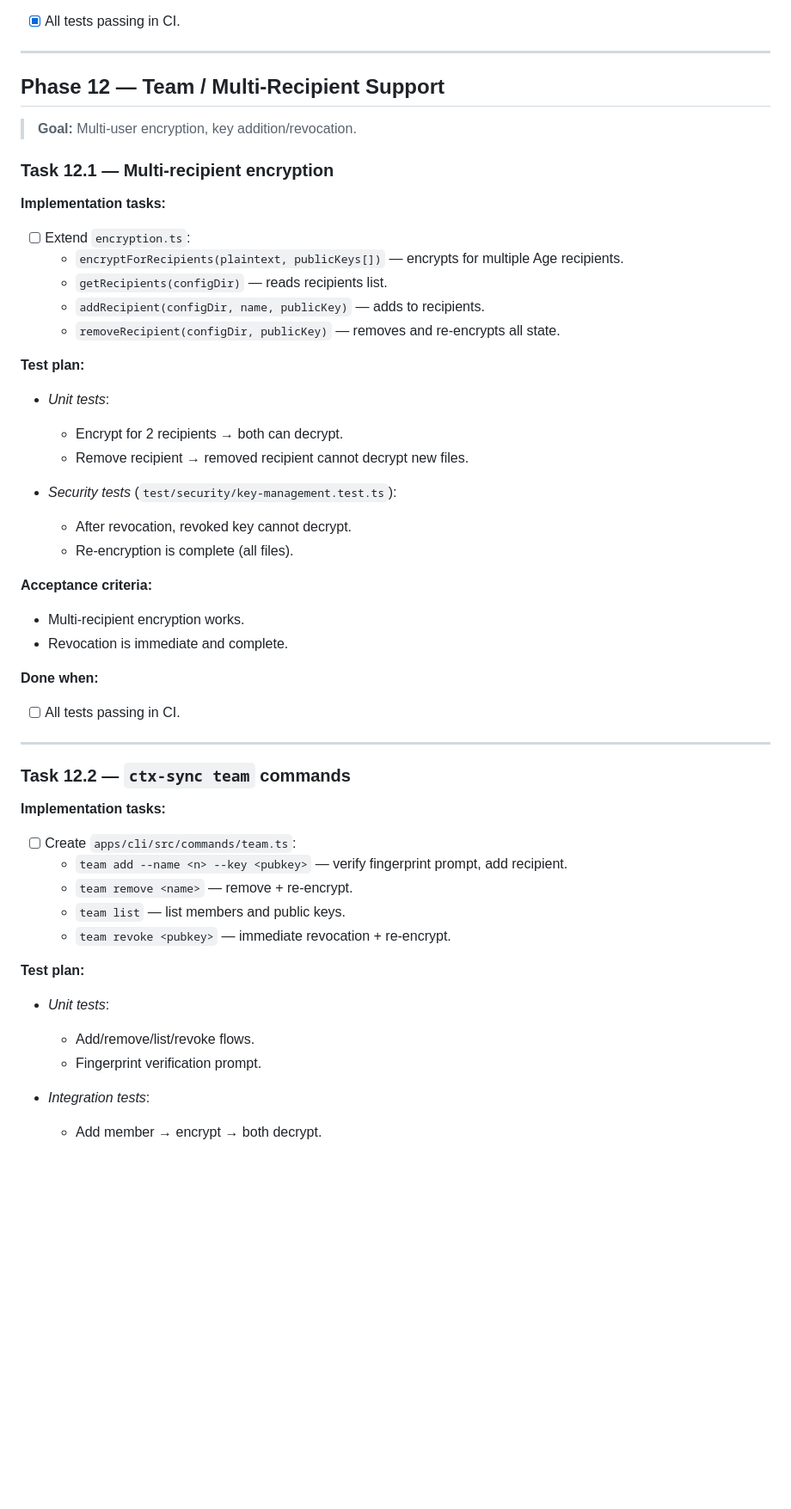
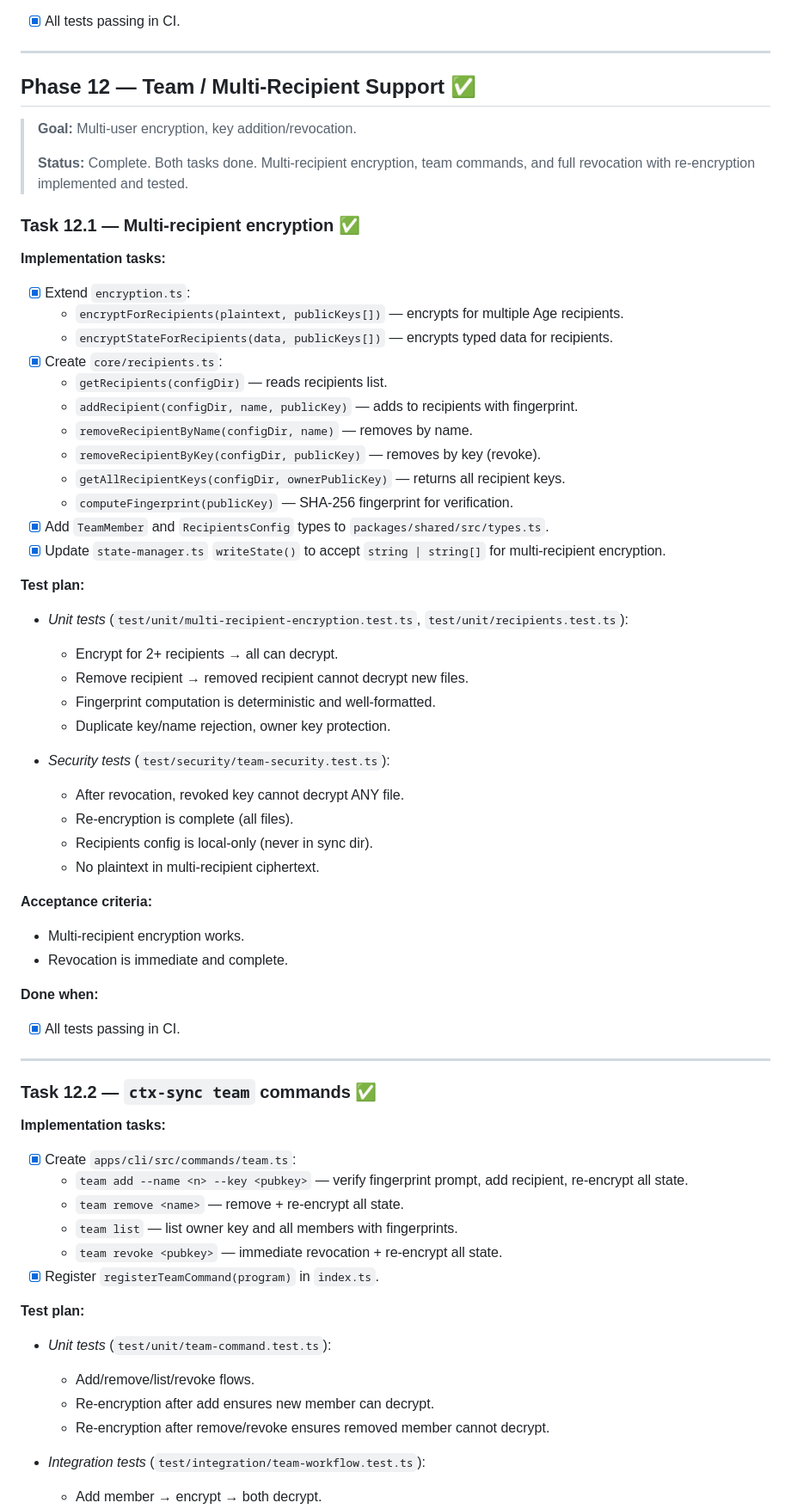
Before and after one commit to Ay7ot/ctx-sync, a Markdown page: tasks.md, the part around one of its changes. Shown at 86% size. Rendered like a GitHub page; blank space fills up the shorter version.

Commit message:
docs: mark phase 12 complete in tasks.md
Co-authored-by: Cursor <cursoragent@cursor.com>

```diff
--- a/tasks.md
+++ b/tasks.md
@@ -1754,52 +1754,67 @@ jobs:
 
 ---
 
-## Phase 12 — Team / Multi-Recipient Support
+## Phase 12 — Team / Multi-Recipient Support ✅
 
 > **Goal:** Multi-user encryption, key addition/revocation.
-
-### Task 12.1 — Multi-recipient encryption
-
-**Implementation tasks:**
-- [ ] Extend `encryption.ts`:
+>
+> **Status:** Complete. Both tasks done. Multi-recipient encryption, team commands, and full revocation with re-encryption implemented and tested.
+
+### Task 12.1 — Multi-recipient encryption ✅
+
+**Implementation tasks:**
+- [x] Extend `encryption.ts`:
   - `encryptForRecipients(plaintext, publicKeys[])` — encrypts for multiple Age recipients.
+  - `encryptStateForRecipients(data, publicKeys[])` — encrypts typed data for recipients.
+- [x] Create `core/recipients.ts`:
   - `getRecipients(configDir)` — reads recipients list.
-  - `addRecipient(configDir, name, publicKey)` — adds to recipients.
-  - `removeRecipient(configDir, publicKey)` — removes and re-encrypts all state.
-
-**Test plan:**
-
-- *Unit tests*:
-  - Encrypt for 2 recipients → both can decrypt.
+  - `addRecipient(configDir, name, publicKey)` — adds to recipients with fingerprint.
+  - `removeRecipientByName(configDir, name)` — removes by name.
+  - `removeRecipientByKey(configDir, publicKey)` — removes by key (revoke).
+  - `getAllRecipientKeys(configDir, ownerPublicKey)` — returns all recipient keys.
+  - `computeFingerprint(publicKey)` — SHA-256 fingerprint for verification.
+- [x] Add `TeamMember` and `RecipientsConfig` types to `packages/shared/src/types.ts`.
+- [x] Update `state-manager.ts` `writeState()` to accept `string | string[]` for multi-recipient encryption.
+
+**Test plan:**
+
+- *Unit tests* (`test/unit/multi-recipient-encryption.test.ts`, `test/unit/recipients.test.ts`):
+  - Encrypt for 2+ recipients → all can decrypt.
   - Remove recipient → removed recipient cannot decrypt new files.
-
-- *Security tests* (`test/security/key-management.test.ts`):
-  - After revocation, revoked key cannot decrypt.
+  - Fingerprint computation is deterministic and well-formatted.
+  - Duplicate key/name rejection, owner key protection.
+
+- *Security tests* (`test/security/team-security.test.ts`):
+  - After revocation, revoked key cannot decrypt ANY file.
   - Re-encryption is complete (all files).
+  - Recipients config is local-only (never in sync dir).
+  - No plaintext in multi-recipient ciphertext.
 
 **Acceptance criteria:**
 - Multi-recipient encryption works.
 - Revocation is immediate and complete.
 
 **Done when:**
-- [ ] All tests passing in CI.
-
----
-
-### Task 12.2 — `ctx-sync team` commands
-
-**Implementation tasks:**
-- [ ] Create `apps/cli/src/commands/team.ts`:
-  - `team add --name <n> --key <pubkey>` — verify fingerprint prompt, add recipient.
-  - `team remove <name>` — remove + re-encrypt.
-  - `team list` — list members and public keys.
-  - `team revoke <pubkey>` — immediate revocation + re-encrypt.
-
-**Test plan:**
-
-- *Unit tests*:
+- [x] All tests passing in CI.
+
+---
+
+### Task 12.2 — `ctx-sync team` commands ✅
+
+**Implementation tasks:**
+- [x] Create `apps/cli/src/commands/team.ts`:
+  - `team add --name <n> --key <pubkey>` — verify fingerprint prompt, add recipient, re-encrypt all state.
+  - `team remove <name>` — remove + re-encrypt all state.
+  - `team list` — list owner key and all members with fingerprints.
+  - `team revoke <pubkey>` — immediate revocation + re-encrypt all state.
+- [x] Register `registerTeamCommand(program)` in `index.ts`.
+
+**Test plan:**
+
+- *Unit tests* (`test/unit/team-command.test.ts`):
   - Add/remove/list/revoke flows.
-  - Fingerprint verification prompt.
-
-- *Integration tests*:
+  - Re-encryption after add ensures new member can decrypt.
+  - Re-encryption after remove/revoke ensures removed member cannot decrypt.
+
+- *Integration tests* (`test/integration/team-workflow.test.ts`):
   - Add member → encrypt → both decrypt.
```
Also changed, not shown: other parts of tasks.md (+9 -6 lines).
